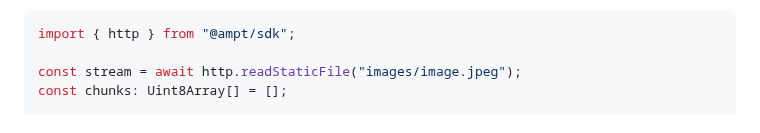
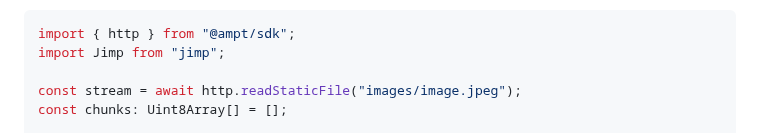
Before and after one commit to getampt/docs, a Markdown page: http.md, the part around one of its changes. GitHub-like rendering.

````diff
--- a/http.md
+++ b/http.md
@@ -104,6 +104,7 @@ If your application still needs to read static files, it is possible to do so us
 
 ```javascript
 import { http } from "@ampt/sdk";
+import Jimp from "jimp";
 
 const stream = await http.readStaticFile("images/image.jpeg");
 const chunks: Uint8Array[] = [];
````
Also changed, not shown: other parts of http.md (+1 -1 lines).
